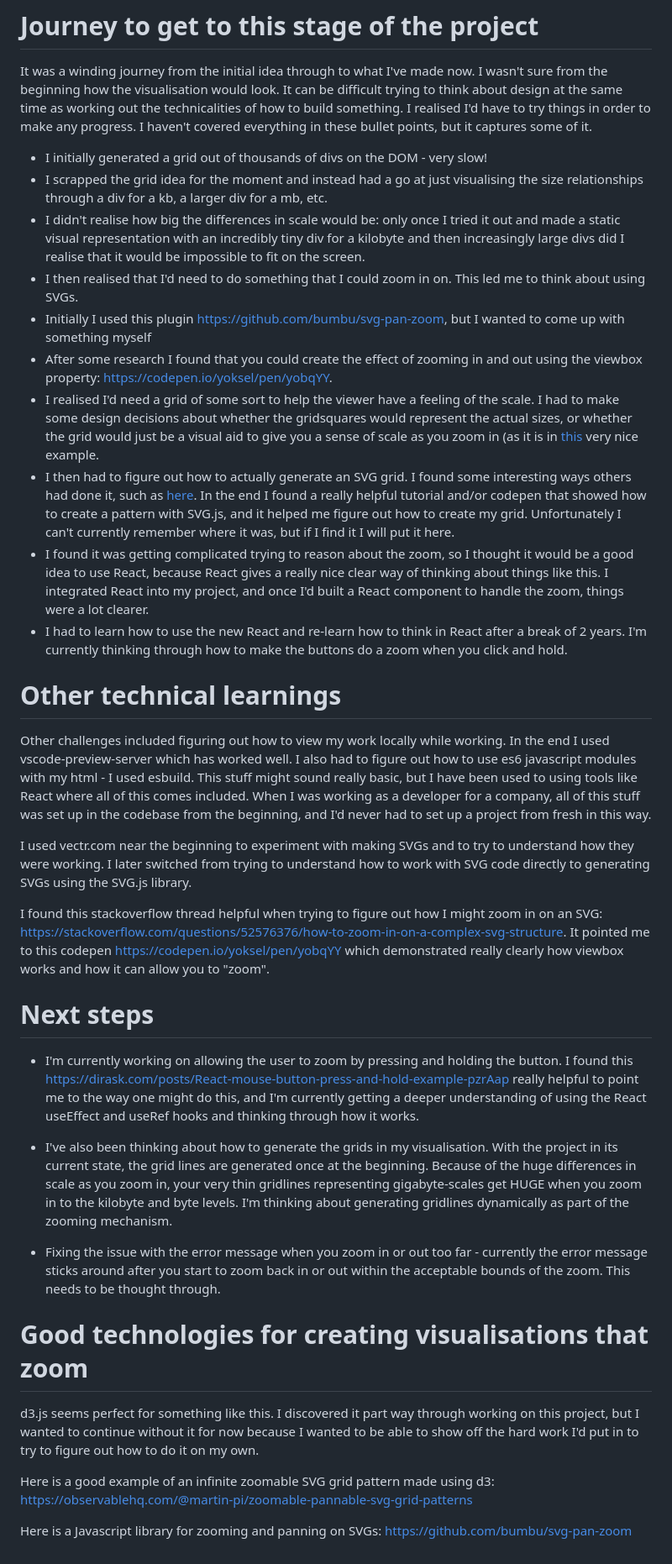
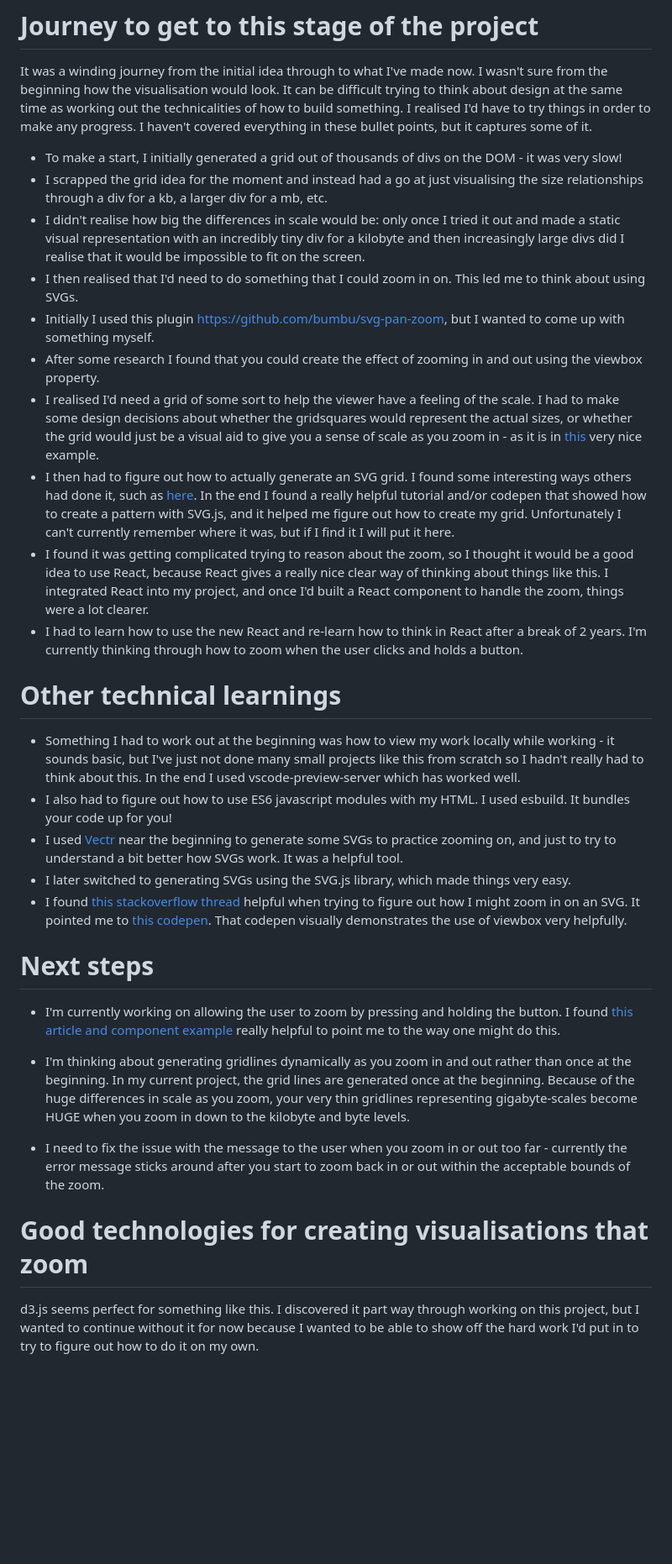
Before and after one commit to nicola-laurel-willis/file-size-visualisation, a Markdown page: README.md, the part around the change. Shown at 84% size. GitHub-like rendering; blank space fills up the shorter version.

```diff
--- a/README.md
+++ b/README.md
@@ -14,37 +14,33 @@ It surprised me just how big the difference in size is between say a 15 kb word
 
 It was a winding journey from the initial idea through to what I've made now. I wasn't sure from the beginning how the visualisation would look. It can be difficult trying to think about design at the same time as working out the technicalities of how to build something. I realised I'd have to try things in order to make any progress. I haven't covered everything in these bullet points, but it captures some of it.
 
-- I initially generated a grid out of thousands of divs on the DOM - very slow!
+- To make a start, I initially generated a grid out of thousands of divs on the DOM - it was very slow!
 - I scrapped the grid idea for the moment and instead had a go at just visualising the size relationships through a div for a kb, a larger div for a mb, etc.
 - I didn't realise how big the differences in scale would be: only once I tried it out and made a static visual representation with an incredibly tiny div for a kilobyte and then increasingly large divs did I realise that it would be impossible to fit on the screen.
 - I then realised that I'd need to do something that I could zoom in on. This led me to think about using SVGs.
-- Initially I used this plugin https://github.com/bumbu/svg-pan-zoom, but I wanted to come up with something myself
-- After some research I found that you could create the effect of zooming in and out using the viewbox property: https://codepen.io/yoksel/pen/yobqYY.
-- I realised I'd need a grid of some sort to help the viewer have a feeling of the scale. I had to make some design decisions about whether the gridsquares would represent the actual sizes, or whether the grid would just be a visual aid to give you a sense of scale as you zoom in (as it is in [this](https://observablehq.com/@martin-pi/zoomable-pannable-svg-grid-patterns) very nice example.
+- Initially I used this plugin https://github.com/bumbu/svg-pan-zoom, but I wanted to come up with something myself.
+- After some research I found that you could create the effect of zooming in and out using the viewbox property.
+- I realised I'd need a grid of some sort to help the viewer have a feeling of the scale. I had to make some design decisions about whether the gridsquares would represent the actual sizes, or whether the grid would just be a visual aid to give you a sense of scale as you zoom in - as it is in [this](https://observablehq.com/@martin-pi/zoomable-pannable-svg-grid-patterns) very nice example.
 - I then had to figure out how to actually generate an SVG grid. I found some interesting ways others had done it, such as [here](https://observablehq.com/@mootari/svg-single-path-grid). In the end I found a really helpful tutorial and/or codepen that showed how to create a pattern with SVG.js, and it helped me figure out how to create my grid. Unfortunately I can't currently remember where it was, but if I find it I will put it here.
 - I found it was getting complicated trying to reason about the zoom, so I thought it would be a good idea to use React, because React gives a really nice clear way of thinking about things like this. I integrated React into my project, and once I'd built a React component to handle the zoom, things were a lot clearer.
-- I had to learn how to use the new React and re-learn how to think in React after a break of 2 years. I'm currently thinking through how to make the buttons do a zoom when you click and hold.
+- I had to learn how to use the new React and re-learn how to think in React after a break of 2 years. I'm currently thinking through how to zoom when the user clicks and holds a button.
 
 # Other technical learnings
 
-Other challenges included figuring out how to view my work locally while working. In the end I used vscode-preview-server which has worked well. I also had to figure out how to use es6 javascript modules with my html - I used esbuild. This stuff might sound really basic, but I have been used to using tools like React where all of this comes included. When I was working as a developer for a company, all of this stuff was set up in the codebase from the beginning, and I'd never had to set up a project from fresh in this way.
-
-I used vectr.com near the beginning to experiment with making SVGs and to try to understand how they were working. I later switched from trying to understand how to work with SVG code directly to generating SVGs using the SVG.js library.
-
-I found this stackoverflow thread helpful when trying to figure out how I might zoom in on an SVG: https://stackoverflow.com/questions/52576376/how-to-zoom-in-on-a-complex-svg-structure. It pointed me to this codepen https://codepen.io/yoksel/pen/yobqYY which demonstrated really clearly how viewbox works and how it can allow you to "zoom".
+- Something I had to work out at the beginning was how to view my work locally while working - it sounds basic, but I've just not done many small projects like this from scratch so I hadn't really had to think about this. In the end I used vscode-preview-server which has worked well.
+- I also had to figure out how to use ES6 javascript modules with my HTML. I used esbuild. It bundles your code up for you!
+- I used [Vectr](https://vectr.com/) near the beginning to generate some SVGs to practice zooming on, and just to try to understand a bit better how SVGs work. It was a helpful tool.
+- I later switched to generating SVGs using the SVG.js library, which made things very easy.
+- I found [this stackoverflow thread](https://stackoverflow.com/questions/52576376/how-to-zoom-in-on-a-complex-svg-structure) helpful when trying to figure out how I might zoom in on an SVG. It pointed me to [this codepen](https://codepen.io/yoksel/pen/yobqYY). That codepen visually demonstrates the use of viewbox very helpfully.
 
 # Next steps
 
-- I'm currently working on allowing the user to zoom by pressing and holding the button. I found this https://dirask.com/posts/React-mouse-button-press-and-hold-example-pzrAap really helpful to point me to the way one might do this, and I'm currently getting a deeper understanding of using the React useEffect and useRef hooks and thinking through how it works.
+- I'm currently working on allowing the user to zoom by pressing and holding the button. I found [this article and component example](https://dirask.com/posts/React-mouse-button-press-and-hold-example-pzrAap) really helpful to point me to the way one might do this.
 
-- I've also been thinking about how to generate the grids in my visualisation. With the project in its current state, the grid lines are generated once at the beginning. Because of the huge differences in scale as you zoom in, your very thin gridlines representing gigabyte-scales get HUGE when you zoom in to the kilobyte and byte levels. I'm thinking about generating gridlines dynamically as part of the zooming mechanism.
+- I'm thinking about generating gridlines dynamically as you zoom in and out rather than once at the beginning. In my current project, the grid lines are generated once at the beginning. Because of the huge differences in scale as you zoom, your very thin gridlines representing gigabyte-scales become HUGE when you zoom in down to the kilobyte and byte levels.
 
-- Fixing the issue with the error message when you zoom in or out too far - currently the error message sticks around after you start to zoom back in or out within the acceptable bounds of the zoom. This needs to be thought through.
+- I need to fix the issue with the message to the user when you zoom in or out too far - currently the error message sticks around after you start to zoom back in or out within the acceptable bounds of the zoom.
 
 # Good technologies for creating visualisations that zoom
 
 d3.js seems perfect for something like this. I discovered it part way through working on this project, but I wanted to continue without it for now because I wanted to be able to show off the hard work I'd put in to try to figure out how to do it on my own.
-
-Here is a good example of an infinite zoomable SVG grid pattern made using d3: https://observablehq.com/@martin-pi/zoomable-pannable-svg-grid-patterns
-
-Here is a Javascript library for zooming and panning on SVGs: https://github.com/bumbu/svg-pan-zoom
```
